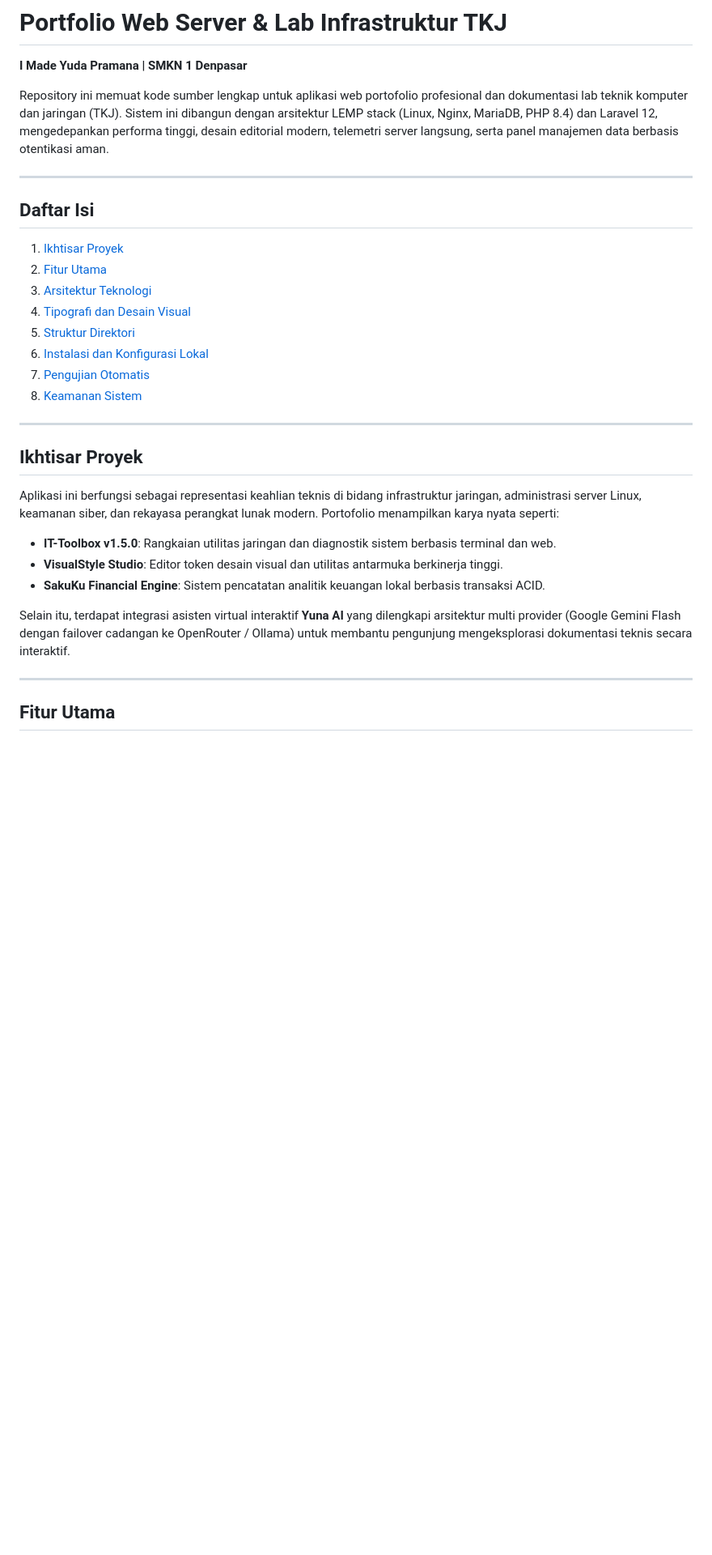
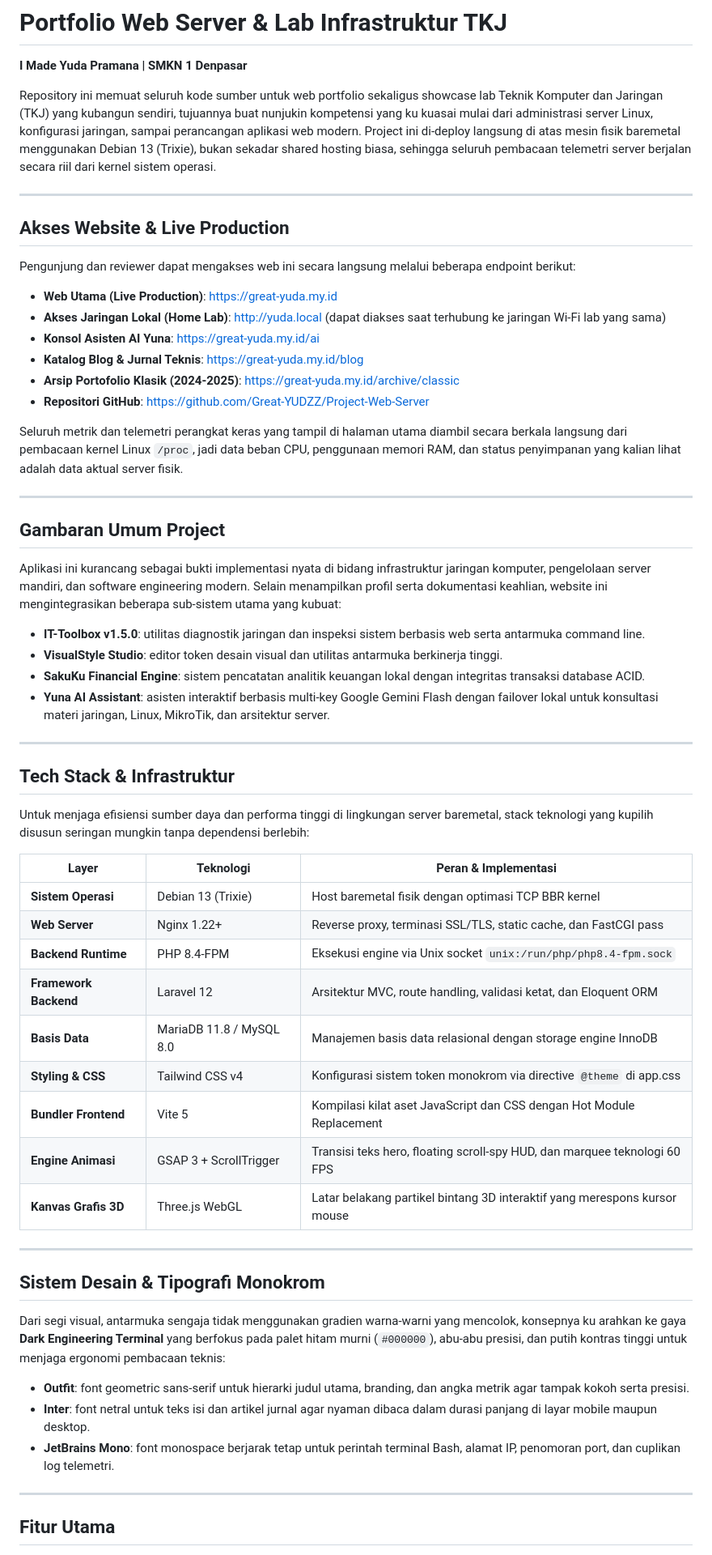
Before and after one commit to Great-YUDZZ/Project-Web-Server, a Markdown page: README.md, the part around one of its changes. Shown at 81% size. Drawn GitHub-style; blank space fills up the shorter version.

```diff
--- a/README.md
+++ b/README.md
@@ -1,30 +1,61 @@
 # Portfolio Web Server & Lab Infrastruktur TKJ
 **I Made Yuda Pramana | SMKN 1 Denpasar**
 
-Repository ini memuat kode sumber lengkap untuk aplikasi web portofolio profesional dan dokumentasi lab teknik komputer dan jaringan (TKJ). Sistem ini dibangun dengan arsitektur LEMP stack (Linux, Nginx, MariaDB, PHP 8.4) dan Laravel 12, mengedepankan performa tinggi, desain editorial modern, telemetri server langsung, serta panel manajemen data berbasis otentikasi aman.
+Repository ini memuat seluruh kode sumber untuk web portfolio sekaligus showcase lab Teknik Komputer dan Jaringan (TKJ) yang kubangun sendiri, tujuannya buat nunjukin kompetensi yang ku kuasai mulai dari administrasi server Linux, konfigurasi jaringan, sampai perancangan aplikasi web modern. Project ini di-deploy langsung di atas mesin fisik baremetal menggunakan Debian 13 (Trixie), bukan sekadar shared hosting biasa, sehingga seluruh pembacaan telemetri server berjalan secara riil dari kernel sistem operasi.
 
 ---
 
-## Daftar Isi
-1. [Ikhtisar Proyek](#ikhtisar-proyek)
-2. [Fitur Utama](#fitur-utama)
-3. [Arsitektur Teknologi](#arsitektur-teknologi)
-4. [Tipografi dan Desain Visual](#tipografi-dan-desain-visual)
-5. [Struktur Direktori](#struktur-direktori)
-6. [Instalasi dan Konfigurasi Lokal](#instalasi-dan-konfigurasi-lokal)
-7. [Pengujian Otomatis](#pengujian-otomatis)
-8. [Keamanan Sistem](#keamanan-sistem)
+## Akses Website & Live Production
+
+Pengunjung dan reviewer dapat mengakses web ini secara langsung melalui beberapa endpoint berikut:
+
+- **Web Utama (Live Production)**: [https://great-yuda.my.id](https://great-yuda.my.id)
+- **Akses Jaringan Lokal (Home Lab)**: [http://yuda.local](http://yuda.local) (dapat diakses saat terhubung ke jaringan Wi-Fi lab yang sama)
+- **Konsol Asisten AI Yuna**: [https://great-yuda.my.id/ai](https://great-yuda.my.id/ai)
+- **Katalog Blog & Jurnal Teknis**: [https://great-yuda.my.id/blog](https://great-yuda.my.id/blog)
+- **Arsip Portofolio Klasik (2024-2025)**: [https://great-yuda.my.id/archive/classic](https://great-yuda.my.id/archive/classic)
+- **Repositori GitHub**: [https://github.com/Great-YUDZZ/Project-Web-Server](https://github.com/Great-YUDZZ/Project-Web-Server)
+
+Seluruh metrik dan telemetri perangkat keras yang tampil di halaman utama diambil secara berkala langsung dari pembacaan kernel Linux `/proc`, jadi data beban CPU, penggunaan memori RAM, dan status penyimpanan yang kalian lihat adalah data aktual server fisik.
 
 ---
 
-## Ikhtisar Proyek
+## Gambaran Umum Project
 
-Aplikasi ini berfungsi sebagai representasi keahlian teknis di bidang infrastruktur jaringan, administrasi server Linux, keamanan siber, dan rekayasa perangkat lunak modern. Portofolio menampilkan karya nyata seperti:
-- **IT-Toolbox v1.5.0**: Rangkaian utilitas jaringan dan diagnostik sistem berbasis terminal dan web.
-- **VisualStyle Studio**: Editor token desain visual dan utilitas antarmuka berkinerja tinggi.
-- **SakuKu Financial Engine**: Sistem pencatatan analitik keuangan lokal berbasis transaksi ACID.
+Aplikasi ini kurancang sebagai bukti implementasi nyata di bidang infrastruktur jaringan komputer, pengelolaan server mandiri, dan software engineering modern. Selain menampilkan profil serta dokumentasi keahlian, website ini mengintegrasikan beberapa sub-sistem utama yang kubuat:
 
-Selain itu, terdapat integrasi asisten virtual interaktif **Yuna AI** yang dilengkapi arsitektur multi provider (Google Gemini Flash dengan failover cadangan ke OpenRouter / Ollama) untuk membantu pengunjung mengeksplorasi dokumentasi teknis secara interaktif.
+- **IT-Toolbox v1.5.0**: utilitas diagnostik jaringan dan inspeksi sistem berbasis web serta antarmuka command line.
+- **VisualStyle Studio**: editor token desain visual dan utilitas antarmuka berkinerja tinggi.
+- **SakuKu Financial Engine**: sistem pencatatan analitik keuangan lokal dengan integritas transaksi database ACID.
+- **Yuna AI Assistant**: asisten interaktif berbasis multi-key Google Gemini Flash dengan failover lokal untuk konsultasi materi jaringan, Linux, MikroTik, dan arsitektur server.
+
+---
+
+## Tech Stack & Infrastruktur
+
+Untuk menjaga efisiensi sumber daya dan performa tinggi di lingkungan server baremetal, stack teknologi yang kupilih disusun seringan mungkin tanpa dependensi berlebih:
+
+| Layer | Teknologi | Peran & Implementasi |
+|---|---|---|
+| **Sistem Operasi** | Debian 13 (Trixie) | Host baremetal fisik dengan optimasi TCP BBR kernel |
+| **Web Server** | Nginx 1.22+ | Reverse proxy, terminasi SSL/TLS, static cache, dan FastCGI pass |
+| **Backend Runtime** | PHP 8.4-FPM | Eksekusi engine via Unix socket `unix:/run/php/php8.4-fpm.sock` |
+| **Framework Backend** | Laravel 12 | Arsitektur MVC, route handling, validasi ketat, dan Eloquent ORM |
+| **Basis Data** | MariaDB 11.8 / MySQL 8.0 | Manajemen basis data relasional dengan storage engine InnoDB |
+| **Styling & CSS** | Tailwind CSS v4 | Konfigurasi sistem token monokrom via directive `@theme` di app.css |
+| **Bundler Frontend** | Vite 5 | Kompilasi kilat aset JavaScript dan CSS dengan Hot Module Replacement |
+| **Engine Animasi** | GSAP 3 + ScrollTrigger | Transisi teks hero, floating scroll-spy HUD, dan marquee teknologi 60 FPS |
+| **Kanvas Grafis 3D** | Three.js WebGL | Latar belakang partikel bintang 3D interaktif yang merespons kursor mouse |
+
+---
+
+## Sistem Desain & Tipografi Monokrom
+
+Dari segi visual, antarmuka sengaja tidak menggunakan gradien warna-warni yang mencolok, konsepnya ku arahkan ke gaya **Dark Engineering Terminal** yang berfokus pada palet hitam murni (`#000000`), abu-abu presisi, dan putih kontras tinggi untuk menjaga ergonomi pembacaan teknis:
+
+- **Outfit**: font geometric sans-serif untuk hierarki judul utama, branding, dan angka metrik agar tampak kokoh serta presisi.
+- **Inter**: font netral untuk teks isi dan artikel jurnal agar nyaman dibaca dalam durasi panjang di layar mobile maupun desktop.
+- **JetBrains Mono**: font monospace berjarak tetap untuk perintah terminal Bash, alamat IP, penomoran port, dan cuplikan log telemetri.
 
 ---
 
```
Also changed, not shown: other parts of README.md (+53 -128 lines).
